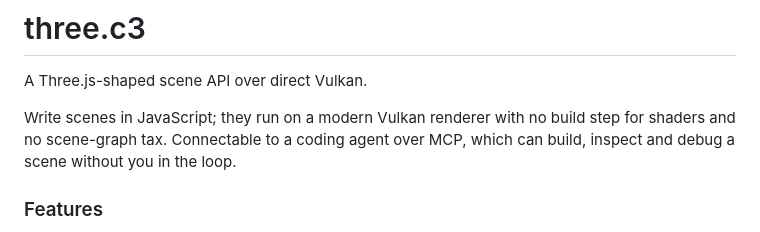
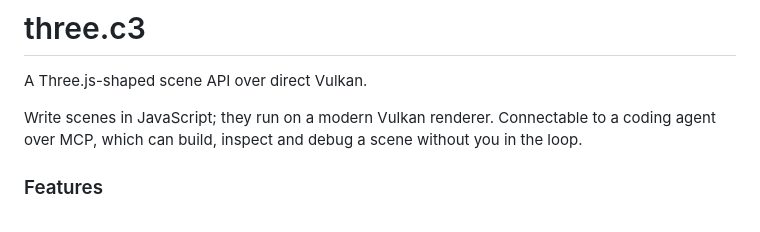
Before and after one commit to tonis2/three.c3, a Markdown page: readme.md, the part around the change. GitHub-like rendering.

```diff
--- a/readme.md
+++ b/readme.md
@@ -2,8 +2,7 @@
 
 A Three.js-shaped scene API over direct Vulkan.
 
-Write scenes in JavaScript; they run on a modern Vulkan renderer with no build step for
-shaders and no scene-graph tax. Connectable to a coding agent over MCP, which can build,
+Write scenes in JavaScript; they run on a modern Vulkan renderer. Connectable to a coding agent over MCP, which can build,
 inspect and debug a scene without you in the loop.
 
 ### Features
```
